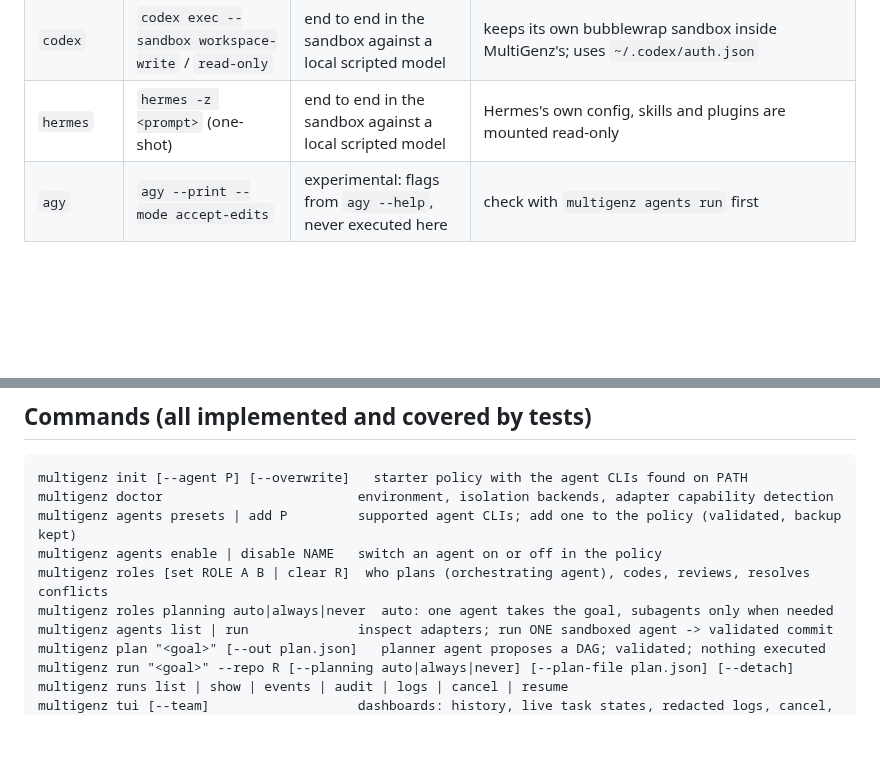
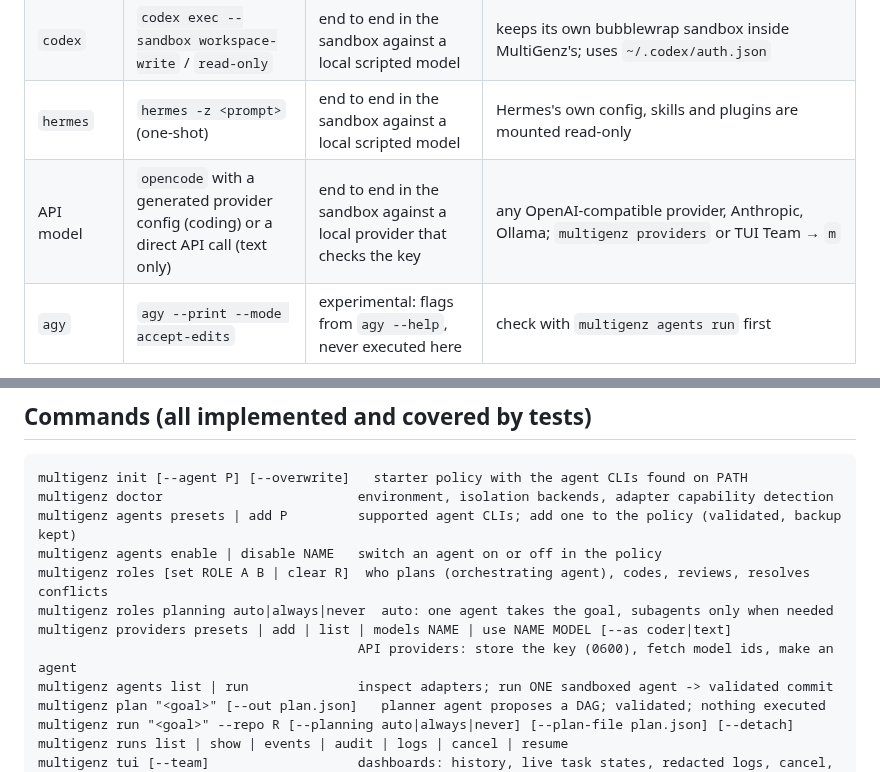
Before and after one commit to Try-menghong/multigenz, a Markdown page: README.md, 2 parts joined by grey strips. Rendered like a GitHub page; blank space fills up the shorter version.

```diff
--- a/README.md
+++ b/README.md
@@ -48,6 +48,7 @@ GitHub Pages is enabled (Settings → Pages → Source: GitHub Actions) and the
 | `cline` | `cline --yolo` / `cline --plan` | end to end in the sandbox against a local scripted model | uses `~/.cline/data/settings/providers.json` |
 | `codex` | `codex exec --sandbox workspace-write` / `read-only` | end to end in the sandbox against a local scripted model | keeps its own bubblewrap sandbox inside MultiGenz's; uses `~/.codex/auth.json` |
 | `hermes` | `hermes -z <prompt>` (one-shot) | end to end in the sandbox against a local scripted model | Hermes's own config, skills and plugins are mounted read-only |
+| API model | `opencode` with a generated provider config (coding) or a direct API call (text only) | end to end in the sandbox against a local provider that checks the key | any OpenAI-compatible provider, Anthropic, Ollama; `multigenz providers` or TUI Team → `m` |
 | `agy` | `agy --print --mode accept-edits` | experimental: flags from `agy --help`, never executed here | check with `multigenz agents run` first |
 
 Add one with `multigenz agents add <preset>`. Choose which agent plans (the orchestrating agent), which ones code,
@@ -65,6 +66,8 @@ multigenz agents presets | add P         supported agent CLIs; add one to the po
 multigenz agents enable | disable NAME   switch an agent on or off in the policy
 multigenz roles [set ROLE A B | clear R]  who plans (orchestrating agent), codes, reviews, resolves conflicts
 multigenz roles planning auto|always|never  auto: one agent takes the goal, subagents only when needed
+multigenz providers presets | add | list | models NAME | use NAME MODEL [--as coder|text]
+                                         API providers: store the key (0600), fetch model ids, make an agent
 multigenz agents list | run              inspect adapters; run ONE sandboxed agent -> validated commit
 multigenz plan "<goal>" [--out plan.json]   planner agent proposes a DAG; validated; nothing executed
 multigenz run "<goal>" --repo R [--planning auto|always|never] [--plan-file plan.json] [--detach]
```
Also changed, not shown: docs/OPERATIONS.md (+34 -0 lines), docs/TESTING.md (+8 -2 lines), docs/images/tui-model-picker.png (added), 15 other files.
